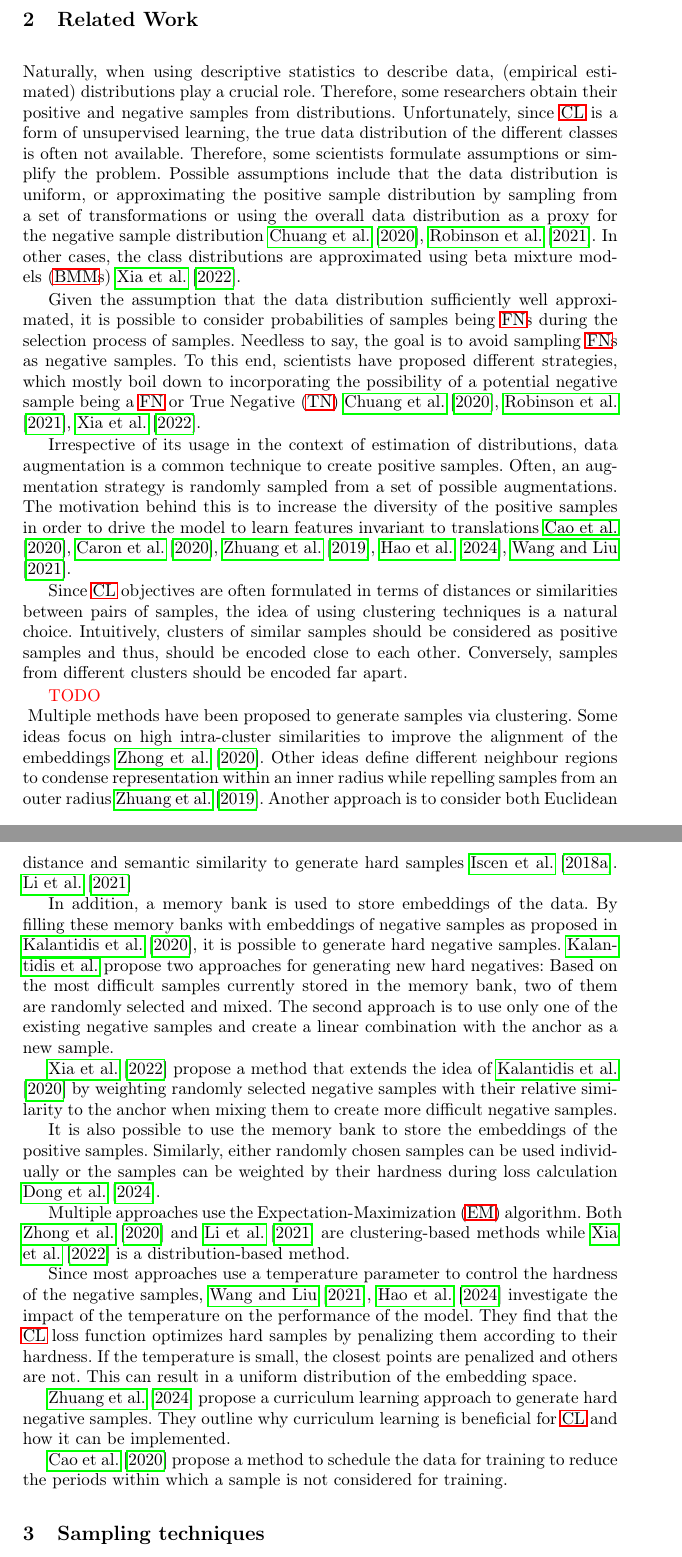
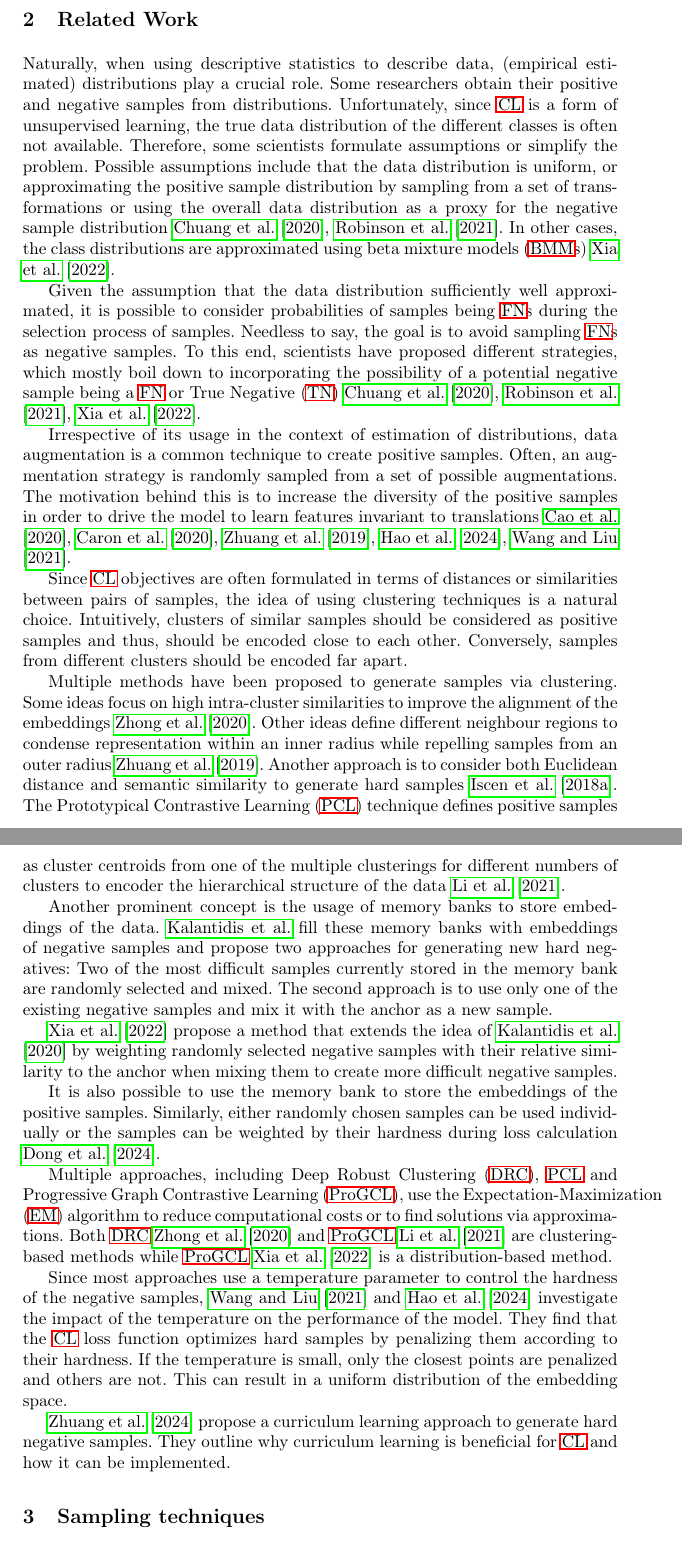
Before and after one commit to KlaraGtknst/master-seminar-ies, a LaTeX thesis (main.tex, which reads sections/main_part/related_work.tex): two parts of pages 3 and 4 of 22, joined at a grey line, cut so that both start at the same text. Compiled offline with pdfLaTeX.

Commit message:
style: Improve related work

```diff
--- a/sections/main_part/related_work.tex
+++ b/sections/main_part/related_work.tex
@@ -2,7 +2,7 @@
 
 % sampling from distributions
 Naturally, when using descriptive statistics to describe data, (empirical estimated) distributions play a crucial role.
-Therefore, some researchers obtain their positive and negative samples from distributions.
+Some researchers obtain their positive and negative samples from distributions.
 Unfortunately, since \ac{cl} is a form of unsupervised learning,
 the true data distribution of the different classes is often not available.
 Therefore, some scientists formulate assumptions or simplify the problem.
@@ -35,22 +35,22 @@ Intuitively, clusters of similar samples should be considered as positive sample
 should be encoded close to each other.
 Conversely, samples from different clusters should be encoded far apart.
 
-\textcolor{red}{TODO\\}
 Multiple methods have been proposed to generate samples via clustering.
 Some ideas focus on high intra-cluster similarities to improve the alignment of the embeddings \citet{DRC_2020}.
 Other ideas define different neighbour regions to condense representation within an inner radius
 while repelling samples from an outer radius \citet{local_aggr_2019}.
 Another approach is to consider both Euclidean distance and semantic similarity to generate hard samples \citet{mining_manifolds_2018}.
-\citet{PCL_2021}
+The \ac{pcl} technique defines positive samples as cluster centroids
+from one of the multiple clusterings for different numbers of clusters
+to encoder the hierarchical structure of the data \citet{PCL_2021}.
 
 
 % memory bank
-In addition, a memory bank is used to store embeddings of the data.
-By filling these memory banks with embeddings of negative samples as proposed in \citet{mochi_2020},
-it is possible to generate hard negative samples.
-\citeauthor{mochi_2020} propose two approaches for generating new hard negatives:
-Based on the most difficult samples currently stored in the memory bank, two of them are randomly selected and mixed.
-The second approach is to use only one of the existing negative samples and create a linear combination with the anchor as a new sample.
+Another prominent concept is the usage of memory banks to store embeddings of the data.
+\citeauthor{mochi_2020} fill these memory banks with embeddings of negative samples
+and propose two approaches for generating new hard negatives:
+Two of the most difficult samples currently stored in the memory bank are randomly selected and mixed.
+The second approach is to use only one of the existing negative samples and mix it with the anchor as a new sample.
 
 \citet{progcl_2022} propose a method that extends the idea of \citet{mochi_2020} by weighting randomly selected negative samples
 with their relative similarity to the anchor when mixing them to create more difficult negative samples.
@@ -62,14 +62,16 @@ the samples can be weighted by their hardness during loss calculation \citet{min
 
 % other work
 % EM-algorithm
-Multiple approaches use the \ac{em} algorithm.
-Both \citet{DRC_2020} and \citet{PCL_2021} are clustering-based methods while \citet{progcl_2022} is a distribution-based method.
+Multiple approaches, including \ac{drc}, \ac{pcl} and \ac{progcl}, use the \ac{em} algorithm
+to reduce computational costs or to find solutions via approximations.
+Both \ac{drc} \citet{DRC_2020} and \ac{progcl} \citet{PCL_2021} are clustering-based methods
+while \ac{progcl} \citet{progcl_2022} is a distribution-based method.
 
 % temperature
 Since most approaches use a temperature parameter to control the hardness of the negative samples,
-\citet{CL_temp_2021,grape_2024} investigate the impact of the temperature on the performance of the model.
+\citet{CL_temp_2021} and \citet{grape_2024} investigate the impact of the temperature on the performance of the model.
 They find that the \ac{cl} loss function optimizes hard samples by penalizing them according to their hardness.
-If the temperature is small, the closest points are penalized and others are not.
+If the temperature is small, only the closest points are penalized and others are not.
 This can result in a uniform distribution of the embedding space.
 
 % curriculum learning
@@ -77,5 +79,5 @@ This can result in a uniform distribution of the embedding space.
 They outline why curriculum learning is beneficial for \ac{cl} and how it can be implemented.
 
 % data scheduling
-\citet{PIC_2020} propose a method to schedule the data for training
-to reduce the periods within which a sample is not considered for training.
+% \citet{PIC_2020} propose a method to schedule the data for training
+% to reduce the periods within which a sample is not considered for training.
```
Also changed, not shown: CL_techniques_acronyms.tex (+1 -1 lines), general_acronyms.tex (+4 -4 lines).
